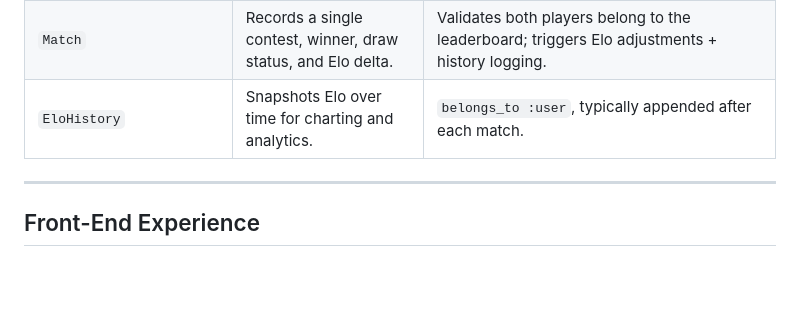
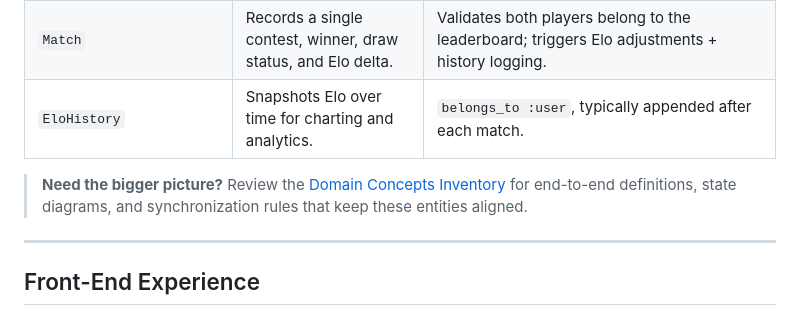
Before and after one commit to FardinIqbal/localelo, a Markdown page: README.md, the part around the change. GitHub-like rendering; blank space fills up the shorter version.

Commit message:
Document user-facing domain concepts

```diff
--- a/README.md
+++ b/README.md
@@ -101,6 +101,8 @@ The codebase organizes domain logic in POROs and Rails models, keeping controlle
 | `LeaderboardRating` | Stores a member's Elo, wins, and losses for a leaderboard. | `belongs_to :user`, `belongs_to :leaderboard`; updated after matches. |
 | `Match` | Records a single contest, winner, draw status, and Elo delta. | Validates both players belong to the leaderboard; triggers Elo adjustments + history logging. |
 | `EloHistory` | Snapshots Elo over time for charting and analytics. | `belongs_to :user`, typically appended after each match. |
+
+> **Need the bigger picture?** Review the [Domain Concepts Inventory](docs/concepts.md) for end-to-end definitions, state diagrams, and synchronization rules that keep these entities aligned.
 
 ---
 
```
Also changed, not shown: docs/concepts.md (added, +138 -0 lines).
